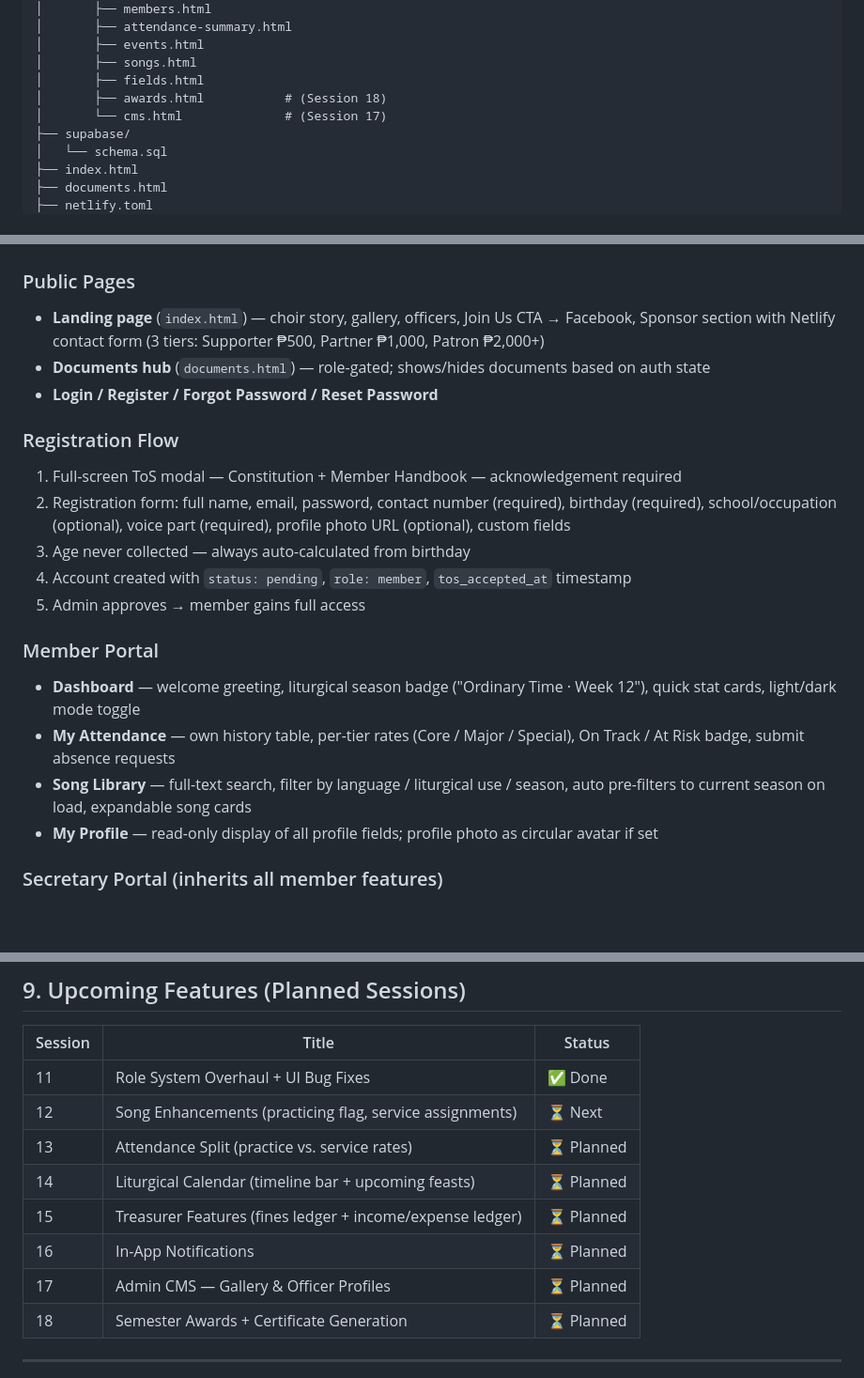
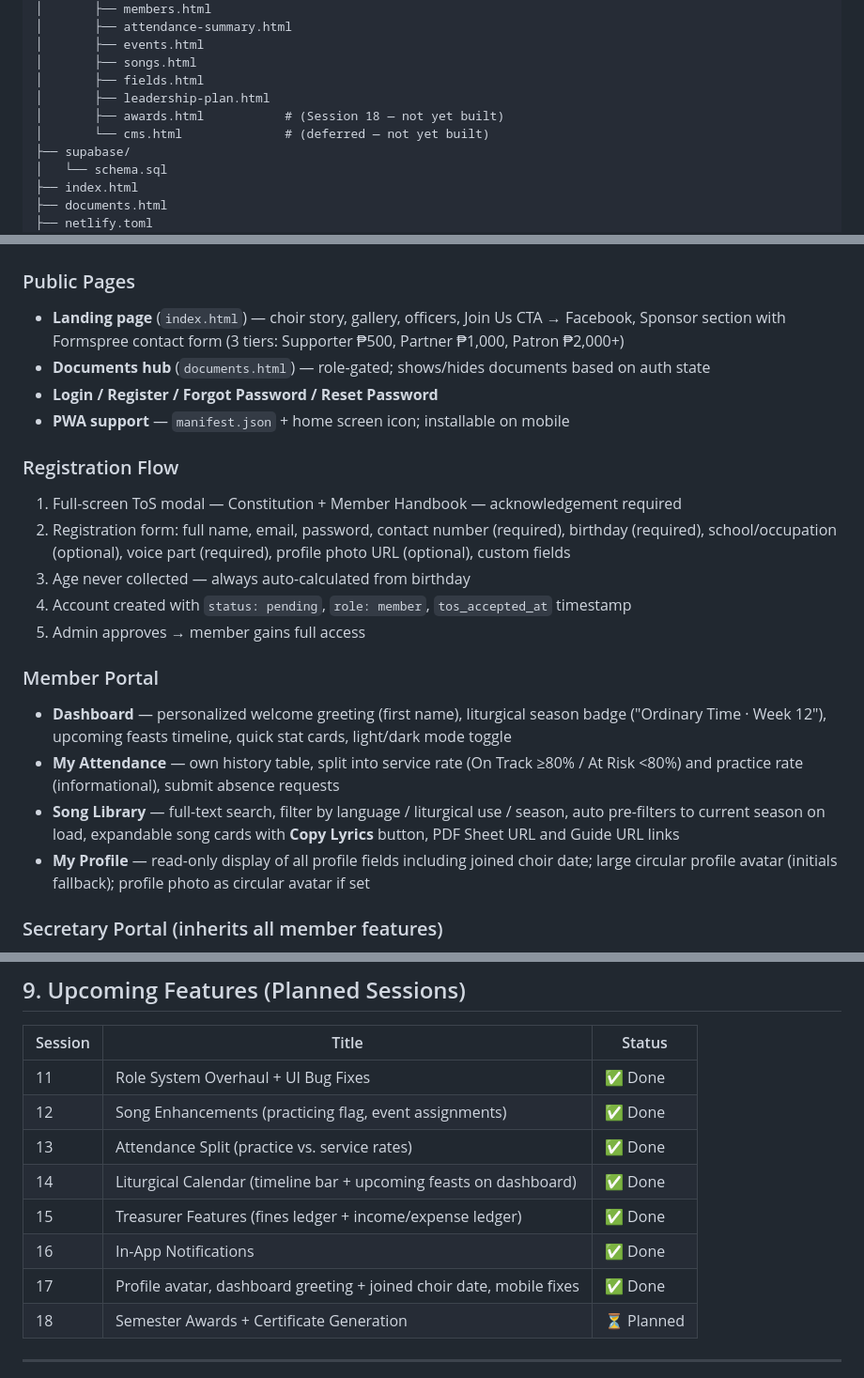
Before and after one commit to jdesolate/sanvicente-choir, a Markdown page: CHOIR_KNOWLEDGE.md, 3 parts joined by grey strips. Shown at 94% size. Rendered like a GitHub page; blank space fills up the shorter version.

Commit message:
docs: sync CHOIR_KNOWLEDGE with current project state
Update hosting (Netlify → Vercel), form handler (Netlify Forms → Formspree),
repo structure (add header.js, leadership-plan.html; mark awards/cms as unbuilt),
profiles schema (add joined_choir_date), shared modules (document header.js),
current features (PWA, Copy Lyrics, avatar, greeting, joined date, attendance split),
and sessions table (mark 12–17 as done with correct descriptions).

Co-Authored-By: Claude Sonnet 4.6 <noreply@anthropic.com>

```diff
--- a/CHOIR_KNOWLEDGE.md
+++ b/CHOIR_KNOWLEDGE.md
@@ -114,8 +115,9 @@ sanvicente-choir/
 │       ├── events.html
 │       ├── songs.html
 │       ├── fields.html
-│       ├── awards.html           # (Session 18)
-│       └── cms.html              # (Session 17)
+│       ├── leadership-plan.html
+│       ├── awards.html           # (Session 18 — not yet built)
+│       └── cms.html              # (deferred — not yet built)
 ├── supabase/
 │   └── schema.sql
 ├── index.html
@@ -193,8 +195,9 @@ Secretary, officer, and treasurer are **parallel roles** — each has distinct a
 
 ### Public Pages
-- **Landing page** (`index.html`) — choir story, gallery, officers, Join Us CTA → Facebook, Sponsor section with Netlify contact form (3 tiers: Supporter ₱500, Partner ₱1,000, Patron ₱2,000+)
+- **Landing page** (`index.html`) — choir story, gallery, officers, Join Us CTA → Facebook, Sponsor section with Formspree contact form (3 tiers: Supporter ₱500, Partner ₱1,000, Patron ₱2,000+)
 - **Documents hub** (`documents.html`) — role-gated; shows/hides documents based on auth state
 - **Login / Register / Forgot Password / Reset Password**
+- **PWA support** — `manifest.json` + home screen icon; installable on mobile
 
 ### Registration Flow
 1. Full-screen ToS modal — Constitution + Member Handbook — acknowledgement required
@@ -204,10 +207,10 @@ Secretary, officer, and treasurer are **parallel roles** — each has distinct a
 5. Admin approves → member gains full access
 
 ### Member Portal
-- **Dashboard** — welcome greeting, liturgical season badge ("Ordinary Time · Week 12"), quick stat cards, light/dark mode toggle
-- **My Attendance** — own history table, per-tier rates (Core / Major / Special), On Track / At Risk badge, submit absence requests
-- **Song Library** — full-text search, filter by language / liturgical use / season, auto pre-filters to current season on load, expandable song cards
-- **My Profile** — read-only display of all profile fields; profile photo as circular avatar if set
+- **Dashboard** — personalized welcome greeting (first name), liturgical season badge ("Ordinary Time · Week 12"), upcoming feasts timeline, quick stat cards, light/dark mode toggle
+- **My Attendance** — own history table, split into service rate (On Track ≥80% / At Risk <80%) and practice rate (informational), submit absence requests
+- **Song Library** — full-text search, filter by language / liturgical use / season, auto pre-filters to current season on load, expandable song cards with **Copy Lyrics** button, PDF Sheet URL and Guide URL links
+- **My Profile** — read-only display of all profile fields including joined choir date; large circular profile avatar (initials fallback); profile photo as circular avatar if set
 
 ### Secretary Portal (inherits all member features)
 - **Attendance Tracker** — select event → mark each member Present / Absent / Excused → save
@@ -400,12 +407,12 @@ Initializes and exports the Supabase client.
 | Session | Title | Status |
 |---|---|---|
 | 11 | Role System Overhaul + UI Bug Fixes | ✅ Done |
-| 12 | Song Enhancements (practicing flag, service assignments) | ⏳ Next |
-| 13 | Attendance Split (practice vs. service rates) | ⏳ Planned |
-| 14 | Liturgical Calendar (timeline bar + upcoming feasts) | ⏳ Planned |
-| 15 | Treasurer Features (fines ledger + income/expense ledger) | ⏳ Planned |
-| 16 | In-App Notifications | ⏳ Planned |
-| 17 | Admin CMS — Gallery & Officer Profiles | ⏳ Planned |
+| 12 | Song Enhancements (practicing flag, event assignments) | ✅ Done |
+| 13 | Attendance Split (practice vs. service rates) | ✅ Done |
+| 14 | Liturgical Calendar (timeline bar + upcoming feasts on dashboard) | ✅ Done |
+| 15 | Treasurer Features (fines ledger + income/expense ledger) | ✅ Done |
+| 16 | In-App Notifications | ✅ Done |
+| 17 | Profile avatar, dashboard greeting + joined choir date, mobile fixes | ✅ Done |
 | 18 | Semester Awards + Certificate Generation | ⏳ Planned |
 
 ---
```
Also changed, not shown: other parts of CHOIR_KNOWLEDGE.md (+9 -4 lines).
